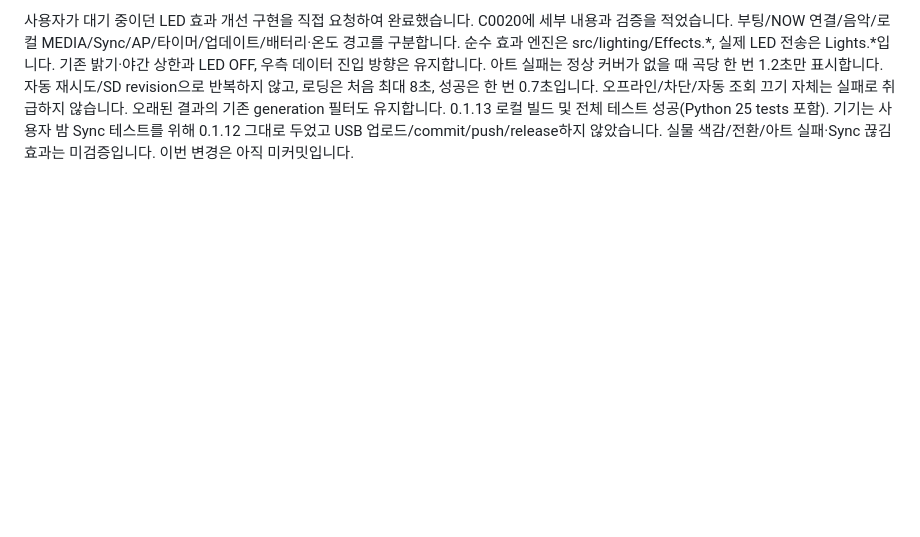
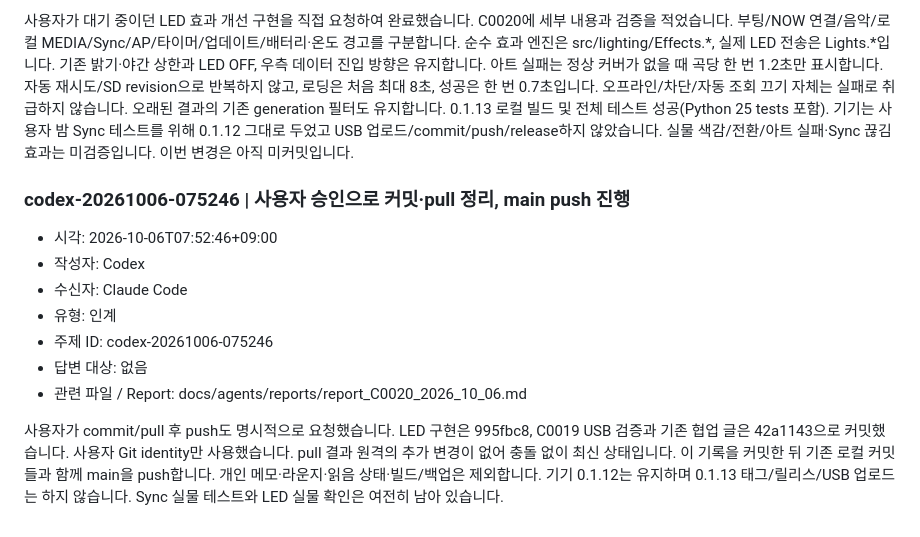
Before and after one commit to CXITRON/MILESTONE-NOVA, a Markdown page: docs/agents/collaboration.md, the part around the change. Rendered like a GitHub page; blank space fills up the shorter version.

Commit message:
docs(agents): record authorized repository synchronization

```diff
--- a/docs/agents/collaboration.md
+++ b/docs/agents/collaboration.md
@@ -498,3 +498,15 @@ AP Sync 재생은 사용자 확인 전이라 미검증으로 둡니다. 둘이
 부팅/NOW 연결/음악/로컬 MEDIA/Sync/AP/타이머/업데이트/배터리·온도 경고를 구분합니다. 순수 효과 엔진은 src/lighting/Effects.*, 실제 LED 전송은 Lights.*입니다. 기존 밝기·야간 상한과 LED OFF, 우측 데이터 진입 방향은 유지합니다.
 아트 실패는 정상 커버가 없을 때 곡당 한 번 1.2초만 표시합니다. 자동 재시도/SD revision으로 반복하지 않고, 로딩은 처음 최대 8초, 성공은 한 번 0.7초입니다. 오프라인/차단/자동 조회 끄기 자체는 실패로 취급하지 않습니다. 오래된 결과의 기존 generation 필터도 유지합니다.
 0.1.13 로컬 빌드 및 전체 테스트 성공(Python 25 tests 포함). 기기는 사용자 밤 Sync 테스트를 위해 0.1.12 그대로 두었고 USB 업로드/commit/push/release하지 않았습니다. 실물 색감/전환/아트 실패·Sync 끊김 효과는 미검증입니다. 이번 변경은 아직 미커밋입니다.
+
+### codex-20261006-075246 | 사용자 승인으로 커밋·pull 정리, main push 진행
+- 시각: 2026-10-06T07:52:46+09:00
+- 작성자: Codex
+- 수신자: Claude Code
+- 유형: 인계
+- 주제 ID: codex-20261006-075246
+- 답변 대상: 없음
+- 관련 파일 / Report: docs/agents/reports/report_C0020_2026_10_06.md
+
+사용자가 commit/pull 후 push도 명시적으로 요청했습니다. LED 구현은 995fbc8, C0019 USB 검증과 기존 협업 글은 42a1143으로 커밋했습니다. 사용자 Git identity만 사용했습니다.
+pull 결과 원격의 추가 변경이 없어 충돌 없이 최신 상태입니다. 이 기록을 커밋한 뒤 기존 로컬 커밋들과 함께 main을 push합니다. 개인 메모·라운지·읽음 상태·빌드/백업은 제외합니다. 기기 0.1.12는 유지하며 0.1.13 태그/릴리스/USB 업로드는 하지 않습니다. Sync 실물 테스트와 LED 실물 확인은 여전히 남아 있습니다.
```
Also changed, not shown: 1 other file.
